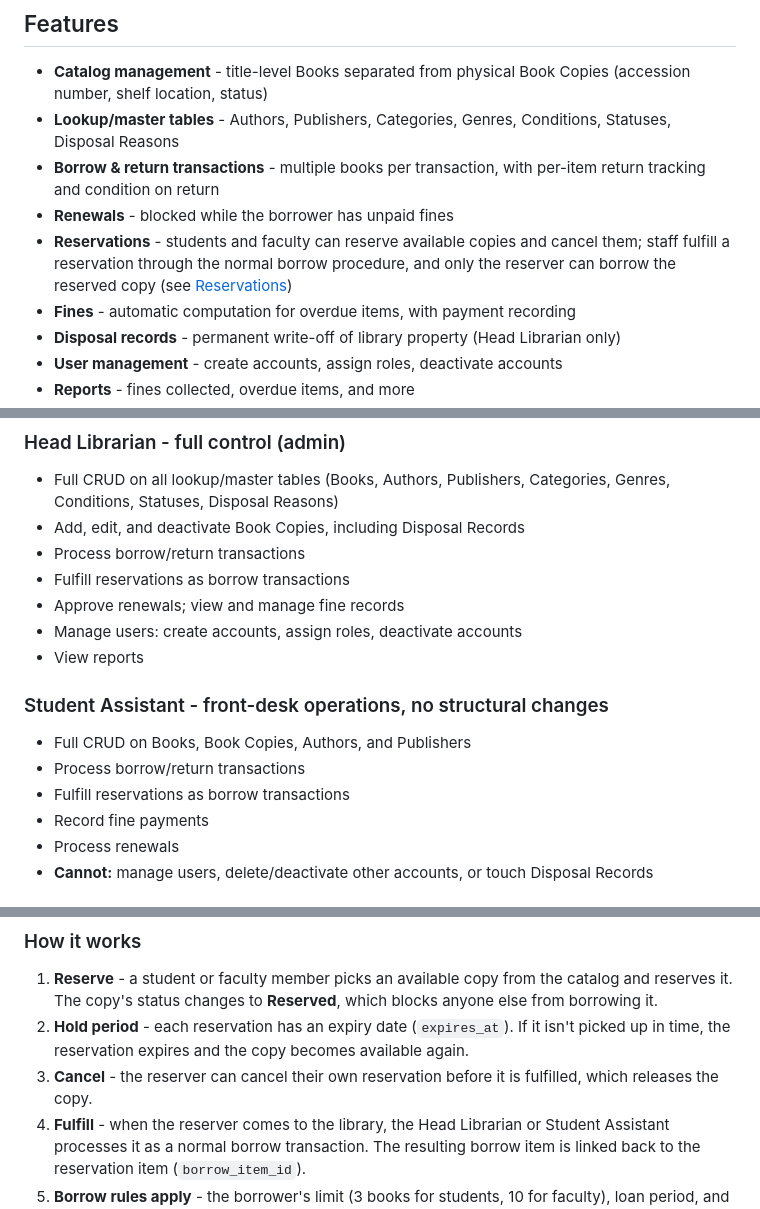
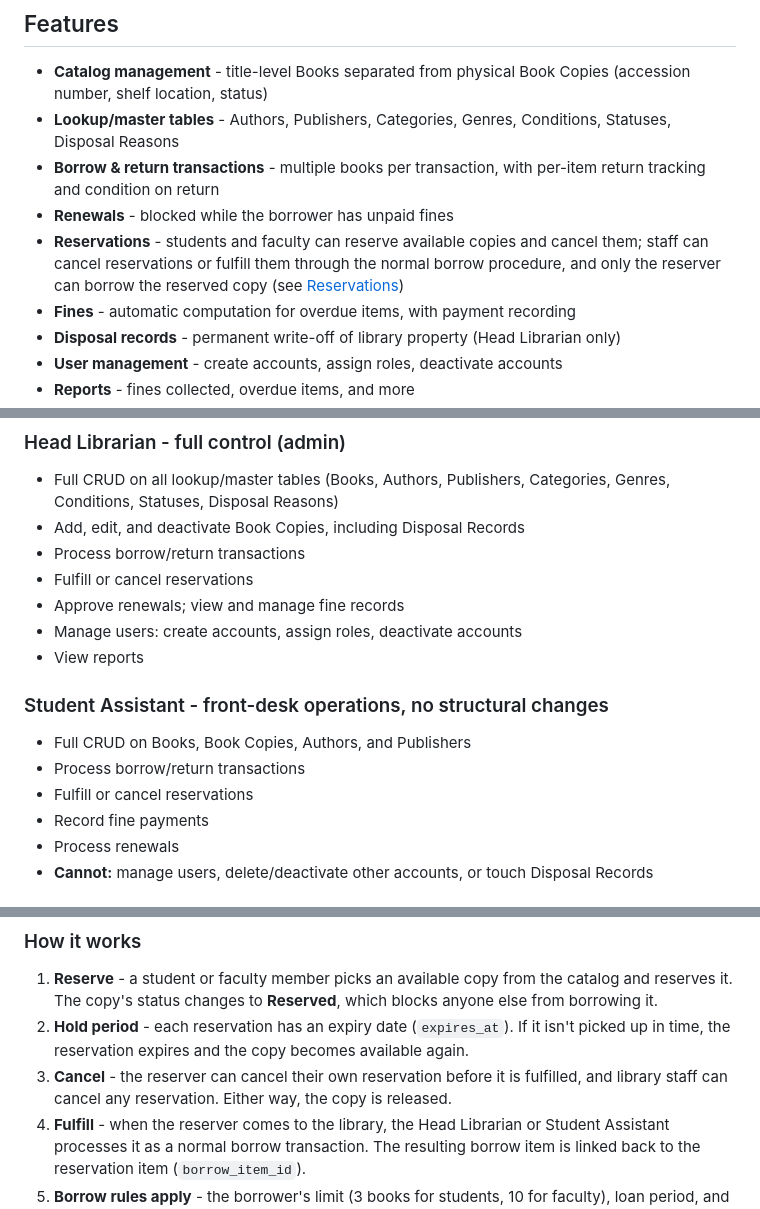
Before and after one commit to beefslapkw/LMS, a Markdown page: README.md, 3 parts joined by grey strips. Rendered like a GitHub page.

```diff
--- a/README.md
+++ b/README.md
@@ -23,7 +23,7 @@ A web-based library management system for a school library. It handles catalogin
 - **Lookup/master tables** - Authors, Publishers, Categories, Genres, Conditions, Statuses, Disposal Reasons
 - **Borrow & return transactions** - multiple books per transaction, with per-item return tracking and condition on return
 - **Renewals** - blocked while the borrower has unpaid fines
-- **Reservations** - students and faculty can reserve available copies and cancel them; staff fulfill a reservation through the normal borrow procedure, and only the reserver can borrow the reserved copy (see [Reservations](#reservations))
+- **Reservations** - students and faculty can reserve available copies and cancel them; staff can cancel reservations or fulfill them through the normal borrow procedure, and only the reserver can borrow the reserved copy (see [Reservations](#reservations))
 - **Fines** - automatic computation for overdue items, with payment recording
 - **Disposal records** - permanent write-off of library property (Head Librarian only)
 - **User management** - create accounts, assign roles, deactivate accounts
@@ -49,7 +49,7 @@ A web-based library management system for a school library. It handles catalogin
 - Full CRUD on all lookup/master tables (Books, Authors, Publishers, Categories, Genres, Conditions, Statuses, Disposal Reasons)
 - Add, edit, and deactivate Book Copies, including Disposal Records
 - Process borrow/return transactions
-- Fulfill reservations as borrow transactions
+- Fulfill or cancel reservations
 - Approve renewals; view and manage fine records
 - Manage users: create accounts, assign roles, deactivate accounts
 - View reports
@@ -58,7 +58,7 @@ A web-based library management system for a school library. It handles catalogin
 
 - Full CRUD on Books, Book Copies, Authors, and Publishers
 - Process borrow/return transactions
-- Fulfill reservations as borrow transactions
+- Fulfill or cancel reservations
 - Record fine payments
 - Process renewals
 - **Cannot:** manage users, delete/deactivate other accounts, or touch Disposal Records
@@ -97,7 +97,7 @@ Students and faculty can reserve a book copy ahead of time. Reservations follow
 
 1. **Reserve** - a student or faculty member picks an available copy from the catalog and reserves it. The copy's status changes to **Reserved**, which blocks anyone else from borrowing it.
 2. **Hold period** - each reservation has an expiry date (`expires_at`). If it isn't picked up in time, the reservation expires and the copy becomes available again.
-3. **Cancel** - the reserver can cancel their own reservation before it is fulfilled, which releases the copy.
+3. **Cancel** - the reserver can cancel their own reservation before it is fulfilled, and library staff can cancel any reservation. Either way, the copy is released.
 4. **Fulfill** - when the reserver comes to the library, the Head Librarian or Student Assistant processes it as a normal borrow transaction. The resulting borrow item is linked back to the reservation item (`borrow_item_id`).
 5. **Borrow rules apply** - the borrower's limit (3 books for students, 10 for faculty), loan period, and unpaid-fine checks are validated as usual.
 
```
Also changed, not shown: other parts of README.md (+15 -23 lines), docs/erd.png (added).
